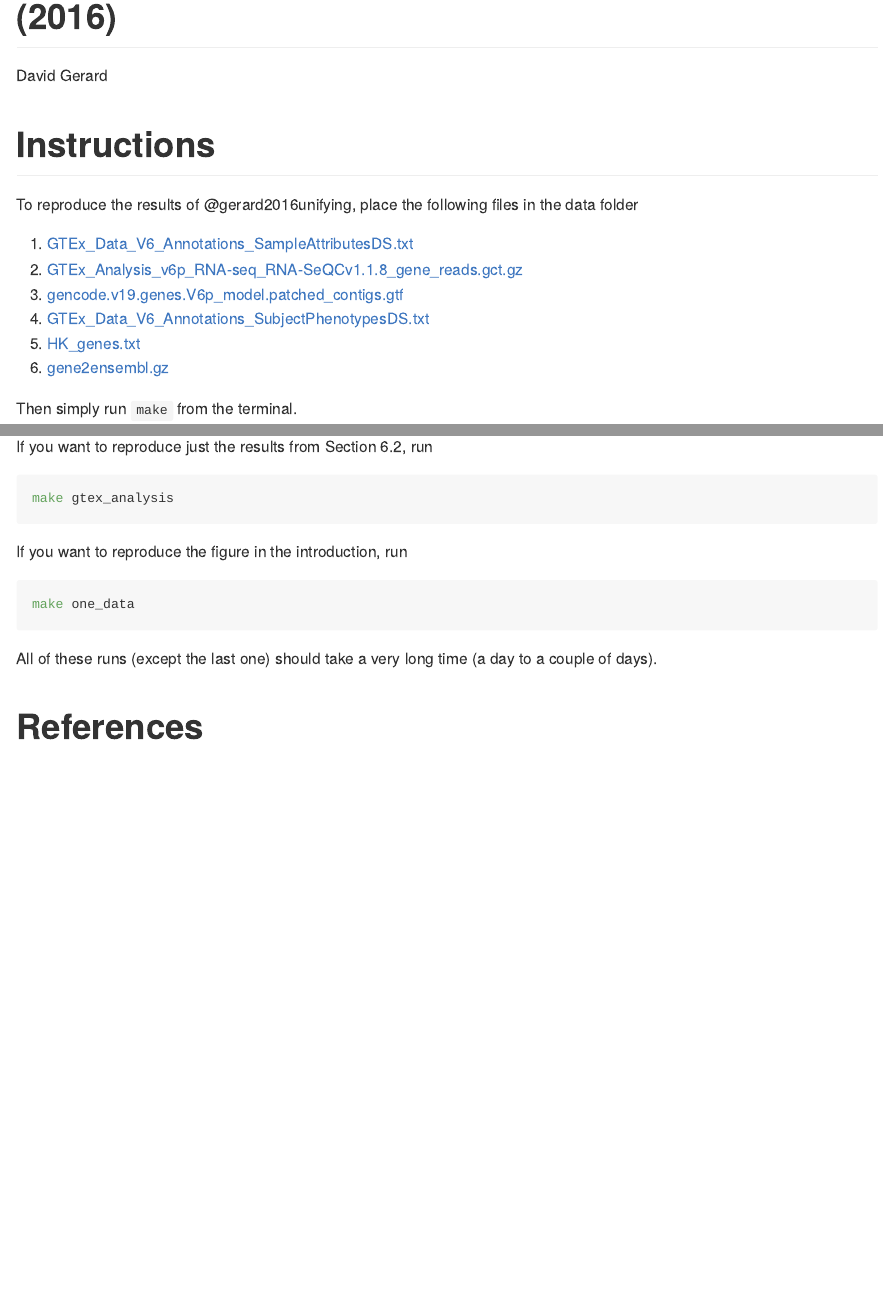
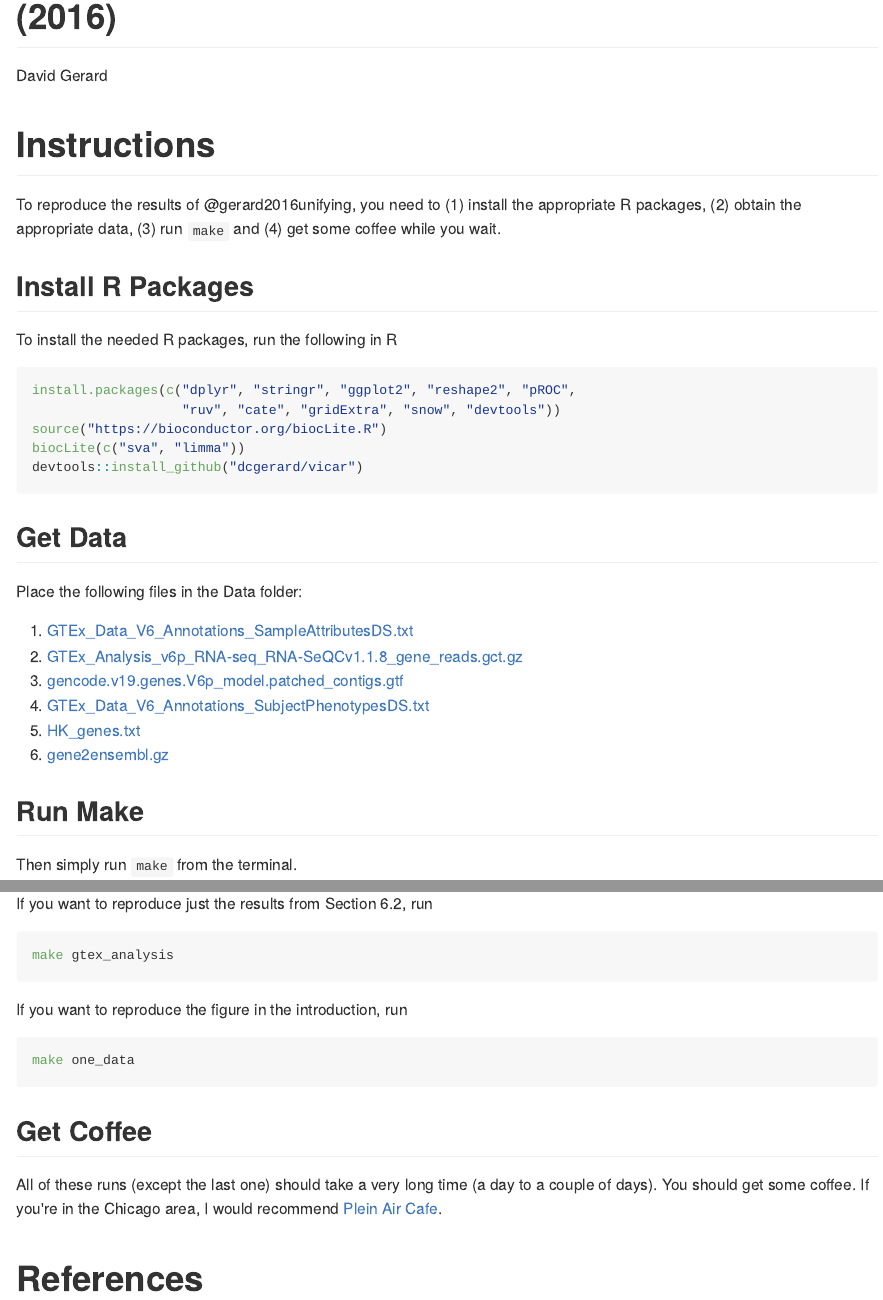
Before and after one commit to dcgerard/ruvb_sims, an R Markdown document (README.Rmd): the page in a window 1100 px wide, from 80 px down, and a second part further down, joined at a grey line. The pictures show the output file README.md that the author committed with the source, drawn offline in the style of GitHub.

Commit message:
changed readme

````diff
--- a/README.Rmd
+++ b/README.Rmd
@@ -9,8 +9,24 @@ output:
 
 # Instructions
 
-To reproduce the results of @gerard2016unifying, place the following
-files in the data folder
+To reproduce the results of @gerard2016unifying, you need to (1) install the appropriate R packages, (2) obtain the appropriate data, (3) run `make` and (4) get some coffee while you wait.
+
+## Install R Packages
+
+To install the needed R packages, run the following in R
+
+``` r
+install.packages(c("dplyr", "stringr", "ggplot2", "reshape2", "pROC",
+                   "ruv", "cate", "gridExtra", "snow", "devtools"))
+source("https://bioconductor.org/biocLite.R")
+biocLite(c("sva", "limma"))
+devtools::install_github("dcgerard/vicar")
+```
+
+
+## Get Data
+
+Place the following files in the Data folder:
 
 1. [GTEx_Data_V6_Annotations_SampleAttributesDS.txt](http://www.gtexportal.org/home/datasets#filesetFilesDiv21)
 2. [GTEx_Analysis_v6p_RNA-seq_RNA-SeQCv1.1.8_gene_reads.gct.gz](http://www.gtexportal.org/home/datasets#filesetFilesDiv11)
@@ -18,6 +34,8 @@ files in the data folder
 4. [GTEx_Data_V6_Annotations_SubjectPhenotypesDS.txt](http://www.gtexportal.org/home/datasets#datasetDiv2)
 5. [HK_genes.txt](http://www.tau.ac.il/~elieis/HKG/HK_genes.txt)
 6. [gene2ensembl.gz](ftp://ftp.ncbi.nih.gov/gene/DATA/)
+
+## Run Make
 
 Then simply run `make` from the terminal.
 
@@ -36,6 +54,11 @@ If you want to reproduce the figure in the introduction, run
 make one_data
 ```
 
-All of these runs (except the last one) should take a very long time (a day to a couple of days).
+## Get Coffee
+
+All of these runs (except the last one) should take a very long time
+(a day to a couple of days). You should get some coffee. If you're in
+the Chicago area, I would recommend
+[Plein Air Cafe](http://www.pleinaircafe.co/).
 
 # References
````
Also changed, not shown: README.md.
